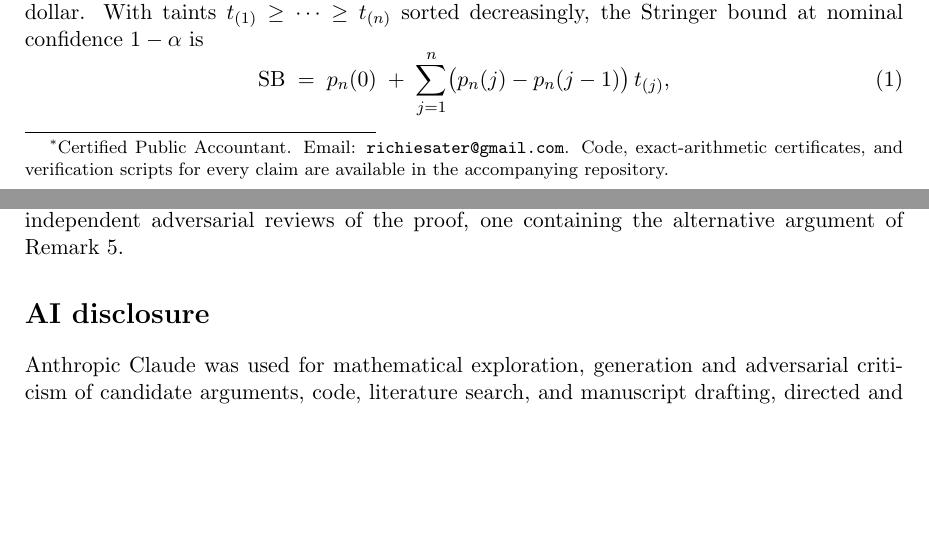
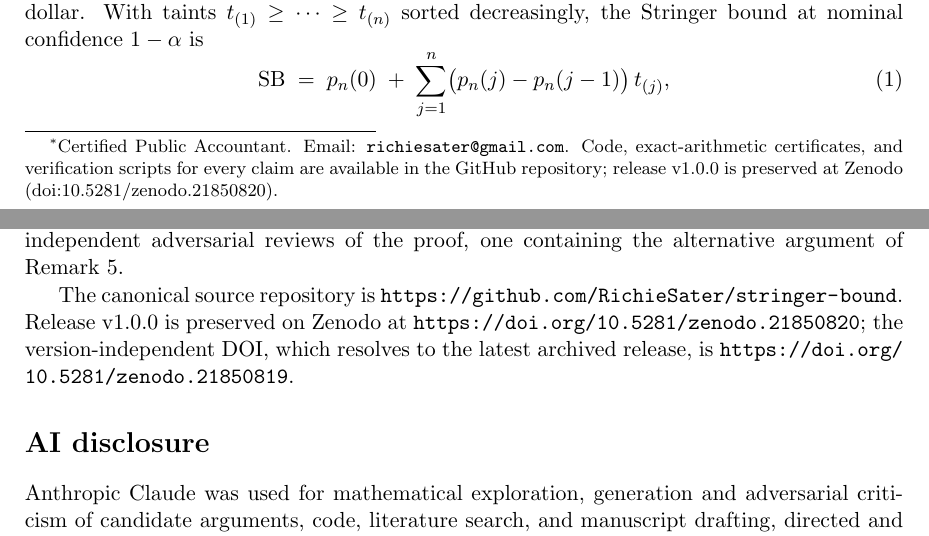
Before and after one commit to RichieSater/stringer-bound, a LaTeX paper (supporting-materials/paper/stringer.tex): two parts of pages 1 and 8 of 9, joined at a grey line, cut so that both start at the same text, the shorter picture padded with empty space. Compiled offline with pdfLaTeX.

Commit message:
Add canonical GitHub and Zenodo links

```diff
--- a/supporting-materials/paper/stringer.tex
+++ b/supporting-materials/paper/stringer.tex
@@ -16,7 +16,7 @@
 \newcommand{\E}{\mathbb{E}}
 
 \title{The Stringer bound at $n=2$: a first finite-sample\\ conservatism theorem, exact counterexamples\\ at low confidence, and a gap in the literature}
-\author{Richie Sater\thanks{Certified Public Accountant. Email: \texttt{richiesater@gmail.com}. Code, exact-arithmetic certificates, and verification scripts for every claim are available in the accompanying repository.}}
+\author{Richie Sater\thanks{Certified Public Accountant. Email: \texttt{richiesater@gmail.com}. Code, exact-arithmetic certificates, and verification scripts for every claim are available in the \href{https://github.com/RichieSater/stringer-bound}{GitHub repository}; release v1.0.0 is preserved at \href{https://doi.org/10.5281/zenodo.21850820}{Zenodo (doi:10.5281/zenodo.21850820)}.}}
 \date{August 2026}
 
 \begin{document}
@@ -504,6 +504,13 @@ stress test), and records of two independent adversarial reviews of the
 proof, one containing the alternative argument of
 Remark~\ref{rem:second}.
 
+The canonical source repository is
+\url{https://github.com/RichieSater/stringer-bound}. Release v1.0.0 is
+preserved on Zenodo at
+\url{https://doi.org/10.5281/zenodo.21850820}; the version-independent
+DOI, which resolves to the latest archived release, is
+\url{https://doi.org/10.5281/zenodo.21850819}.
+
 \section*{AI disclosure}
 
 Anthropic Claude was used for mathematical exploration, generation and
```
Also changed, not shown: FINDINGS.md (+2 -0 lines), README.md, supporting-materials/README.md, supporting-materials/paper/stringer.pdf.
